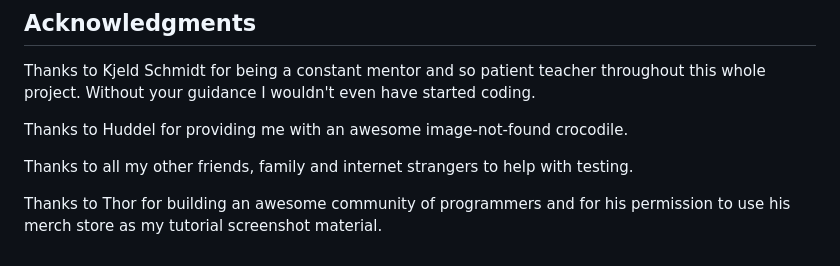
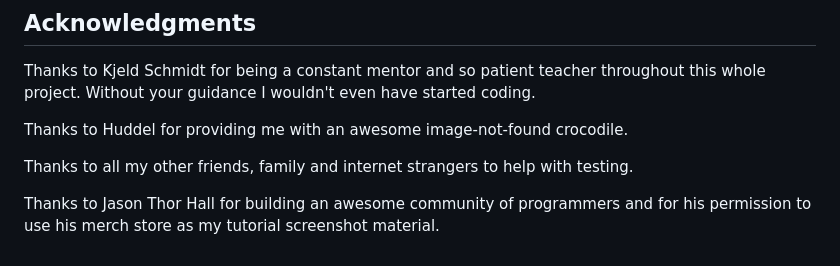
Before and after one commit to Concibar/world-wide-wishlist, a Markdown page: README.md, the part around the change. Drawn GitHub-style.

Commit message:
written Thor's name correctly

```diff
--- a/README.md
+++ b/README.md
@@ -108,4 +108,4 @@ Thanks to Huddel for providing me with an awesome image-not-found crocodile.
 
 Thanks to all my other friends, family and internet strangers to help with testing.
 
-Thanks to Thor for building an awesome community of programmers and for his permission to use his merch store as my tutorial screenshot material.
+Thanks to Jason Thor Hall for building an awesome community of programmers and for his permission to use his merch store as my tutorial screenshot material.
```
